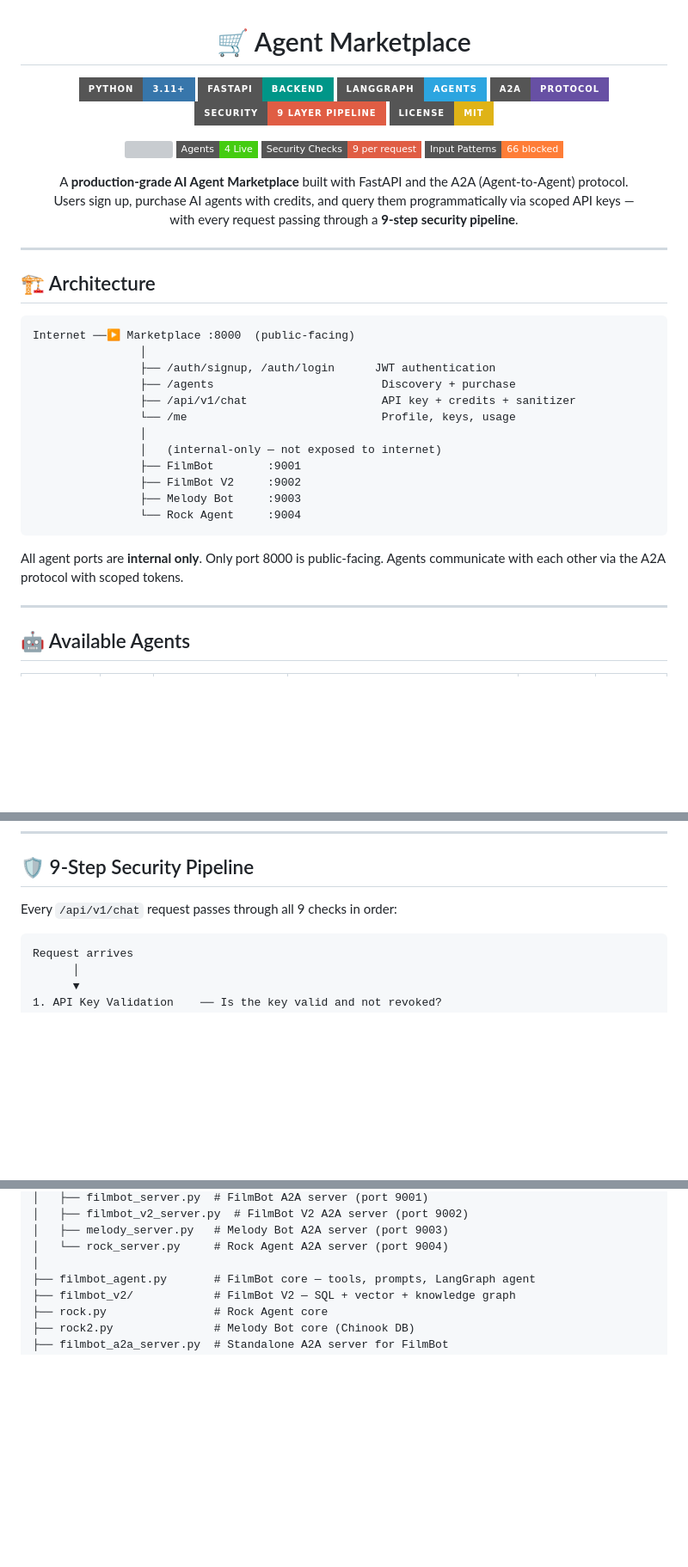
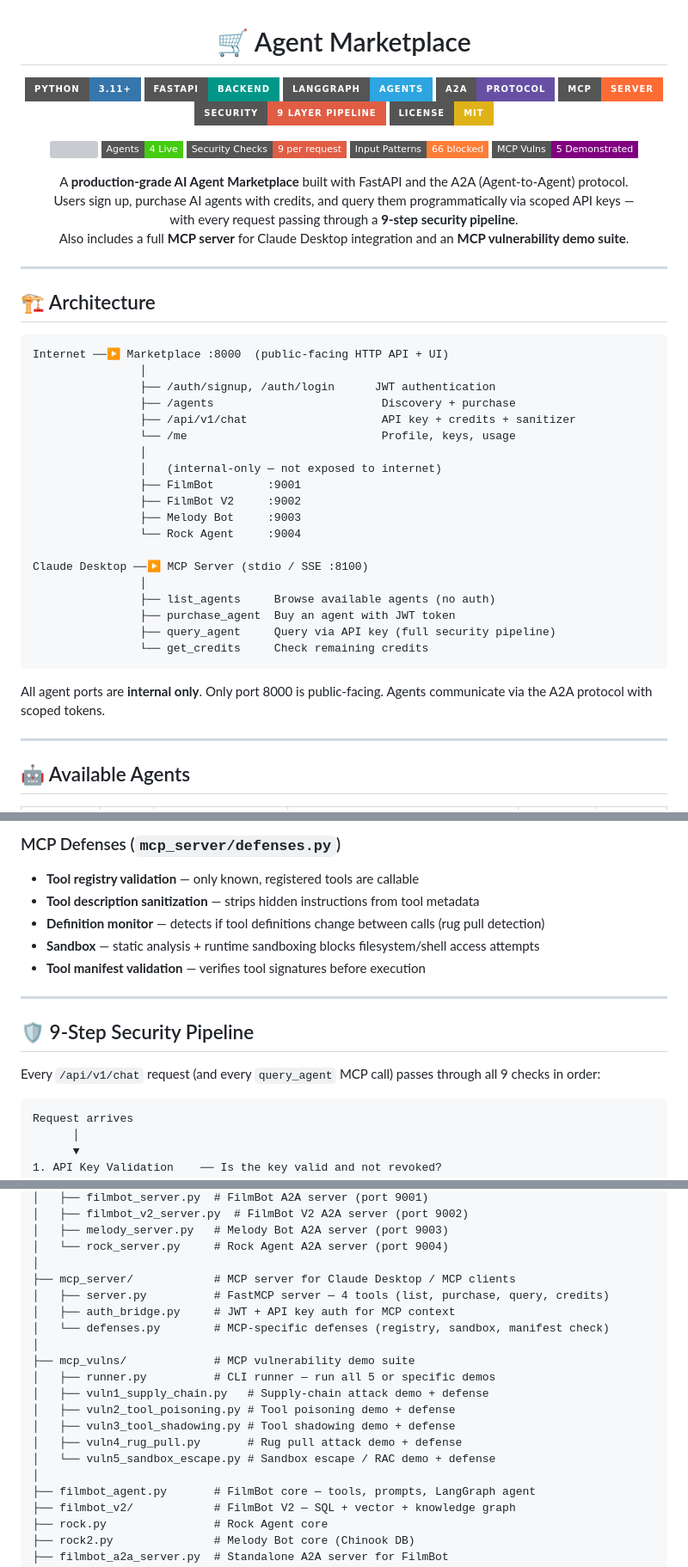
Before and after one commit to Abhineetraj07/agent-marketplace, a Markdown page: README.md, 3 parts joined by grey strips. Shown at 86% size. GitHub-like rendering; badges without logos; blank space fills up the shorter version; grey boxes are pictures that could not be loaded.

Commit message:
📝 Add MCP server and MCP vulnerability suite to README

````diff
--- a/README.md
+++ b/README.md
@@ -5,6 +5,7 @@
   <img src="https://img.shields.io/badge/FastAPI-Backend-009688?style=for-the-badge&logo=fastapi&logoColor=white" />
   <img src="https://img.shields.io/badge/LangGraph-Agents-2CA5E0?style=for-the-badge" />
   <img src="https://img.shields.io/badge/A2A-Protocol-6750A4?style=for-the-badge" />
+  <img src="https://img.shields.io/badge/MCP-Server-FF6B35?style=for-the-badge" />
   <img src="https://img.shields.io/badge/Security-9_Layer_Pipeline-red?style=for-the-badge&logo=shield&logoColor=white" />
   <img src="https://img.shields.io/badge/License-MIT-yellow?style=for-the-badge" />
 </p>
@@ -14,12 +15,14 @@
   <img src="https://img.shields.io/badge/Agents-4_Live-brightgreen?style=flat-square" />
   <img src="https://img.shields.io/badge/Security_Checks-9_per_request-red?style=flat-square" />
   <img src="https://img.shields.io/badge/Input_Patterns-66_blocked-orange?style=flat-square" />
+  <img src="https://img.shields.io/badge/MCP_Vulns-5_Demonstrated-purple?style=flat-square" />
 </p>
 
 <p align="center">
   A <b>production-grade AI Agent Marketplace</b> built with FastAPI and the A2A (Agent-to-Agent) protocol.<br/>
   Users sign up, purchase AI agents with credits, and query them programmatically via scoped API keys —<br/>
-  with every request passing through a <b>9-step security pipeline</b>.
+  with every request passing through a <b>9-step security pipeline</b>.<br/>
+  Also includes a full <b>MCP server</b> for Claude Desktop integration and an <b>MCP vulnerability demo suite</b>.
 </p>
 
 ---
@@ -27,7 +30,7 @@
 ## 🏗️ Architecture
 
 ```
-Internet ──▶ Marketplace :8000  (public-facing)
+Internet ──▶ Marketplace :8000  (public-facing HTTP API + UI)
                 │
                 ├── /auth/signup, /auth/login      JWT authentication
                 ├── /agents                         Discovery + purchase
@@ -39,9 +42,16 @@ Internet ──▶ Marketplace :8000  (public-facing)
                 ├── FilmBot V2     :9002
                 ├── Melody Bot     :9003
                 └── Rock Agent     :9004
+
+Claude Desktop ──▶ MCP Server (stdio / SSE :8100)
+                │
+                ├── list_agents     Browse available agents (no auth)
+                ├── purchase_agent  Buy an agent with JWT token
+                ├── query_agent     Query via API key (full security pipeline)
+                └── get_credits     Check remaining credits
 ```
 
-All agent ports are **internal only**. Only port 8000 is public-facing. Agents communicate with each other via the A2A protocol with scoped tokens.
+All agent ports are **internal only**. Only port 8000 is public-facing. Agents communicate via the A2A protocol with scoped tokens.
 
 ---
 
@@ -61,6 +144,16 @@ Agents can **collaborate with each other** — a movie agent can call the music
+### MCP Defenses (`mcp_server/defenses.py`)
+
+- **Tool registry validation** — only known, registered tools are callable
+- **Tool description sanitization** — strips hidden instructions from tool metadata
+- **Definition monitor** — detects if tool definitions change between calls (rug pull detection)
+- **Sandbox** — static analysis + runtime sandboxing blocks filesystem/shell access attempts
+- **Tool manifest validation** — verifies tool signatures before execution
+
+---
+
 ## 🛡️ 9-Step Security Pipeline
 
-Every `/api/v1/chat` request passes through all 9 checks in order:
+Every `/api/v1/chat` request (and every `query_agent` MCP call) passes through all 9 checks in order:
 
 ```
 Request arrives
@@ -256,6 +349,19 @@ agent-marketplace/
 │   ├── melody_server.py   # Melody Bot A2A server (port 9003)
 │   └── rock_server.py     # Rock Agent A2A server (port 9004)
 │
+├── mcp_server/            # MCP server for Claude Desktop / MCP clients
+│   ├── server.py          # FastMCP server — 4 tools (list, purchase, query, credits)
+│   ├── auth_bridge.py     # JWT + API key auth for MCP context
+│   └── defenses.py        # MCP-specific defenses (registry, sandbox, manifest check)
+│
+├── mcp_vulns/             # MCP vulnerability demo suite
+│   ├── runner.py          # CLI runner — run all 5 or specific demos
+│   ├── vuln1_supply_chain.py   # Supply-chain attack demo + defense
+│   ├── vuln2_tool_poisoning.py # Tool poisoning demo + defense
+│   ├── vuln3_tool_shadowing.py # Tool shadowing demo + defense
+│   ├── vuln4_rug_pull.py       # Rug pull attack demo + defense
+│   └── vuln5_sandbox_escape.py # Sandbox escape / RAC demo + defense
+│
 ├── filmbot_agent.py       # FilmBot core — tools, prompts, LangGraph agent
 ├── filmbot_v2/            # FilmBot V2 — SQL + vector + knowledge graph
 ├── rock.py                # Rock Agent core
````
Also changed, not shown: other parts of README.md (+75 -1 lines).
